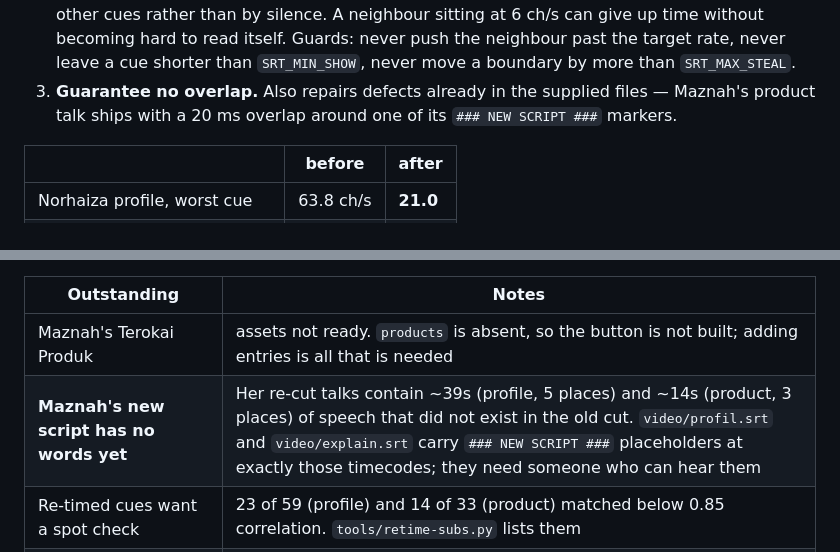
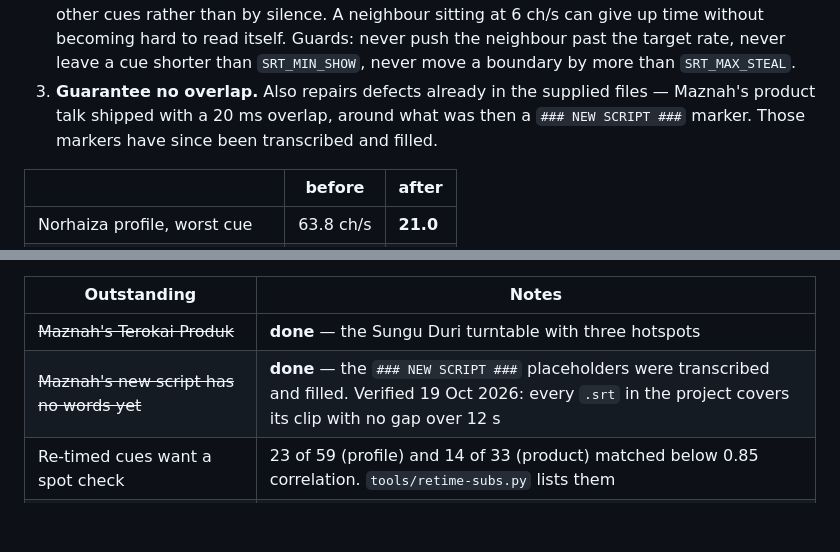
Before and after one commit to weareedt/Kraf-HoloBox-2026, a Markdown page: README.md, 2 parts joined by grey strips. Rendered like a GitHub page; blank space fills up the shorter version.

```diff
--- a/README.md
+++ b/README.md
@@ -714,7 +714,8 @@ masters under `_source/` and should not be edited. Three passes:
    leave a cue shorter than `SRT_MIN_SHOW`, never move a boundary by more than
    `SRT_MAX_STEAL`.
 3. **Guarantee no overlap.** Also repairs defects already in the supplied files — Maznah's
-   product talk ships with a 20 ms overlap around one of its `### NEW SCRIPT ###` markers.
+   product talk shipped with a 20 ms overlap, around what was then a `### NEW SCRIPT ###`
+   marker. Those markers have since been transcribed and filled.
 
 | | before | after |
 |---|---|---|
@@ -1212,8 +1213,8 @@ own, and no Terokai Produk yet.
 
 | Outstanding | Notes |
 |---|---|
-| Maznah's Terokai Produk | assets not ready. `products` is absent, so the button is not built; adding entries is all that is needed |
-| **Maznah's new script has no words yet** | Her re-cut talks contain ~39s (profile, 5 places) and ~14s (product, 3 places) of speech that did not exist in the old cut. `video/profil.srt` and `video/explain.srt` carry `### NEW SCRIPT ###` placeholders at exactly those timecodes; they need someone who can hear them |
+| ~~Maznah's Terokai Produk~~ | **done** — the Sungu Duri turntable with three hotspots |
+| ~~Maznah's new script has no words yet~~ | **done** — the `### NEW SCRIPT ###` placeholders were transcribed and filled. Verified 19 Oct 2026: every `.srt` in the project covers its clip with no gap over 12 s |
 | Re-timed cues want a spot check | 23 of 59 (profile) and 14 of 33 (product) matched below 0.85 correlation. `tools/retime-subs.py` lists them |
 | Maznah's captions are English only | `profile BM.txt` and `product BM.txt` exist beside the English ones and are deliberately unused || Maznah's profil/explain are still 4K | 2160x3840, as chosen — they are one-shot talks, not the attract loop. Her walk/idle/dance are 1296x2304 |
 | `Biografi Bangie Sub.mov` has finished downloading | 7 GB, in `premiere file/bangie/Edited/`. Previously an unusable partial; if it is his profile with burnt-in captions it would settle the "Bangie has no subtitles" row below |
```
Also changed, not shown: HANDOVER.md (+49 -15 lines), PROJECT-FLOW.md (+15 -0 lines).
